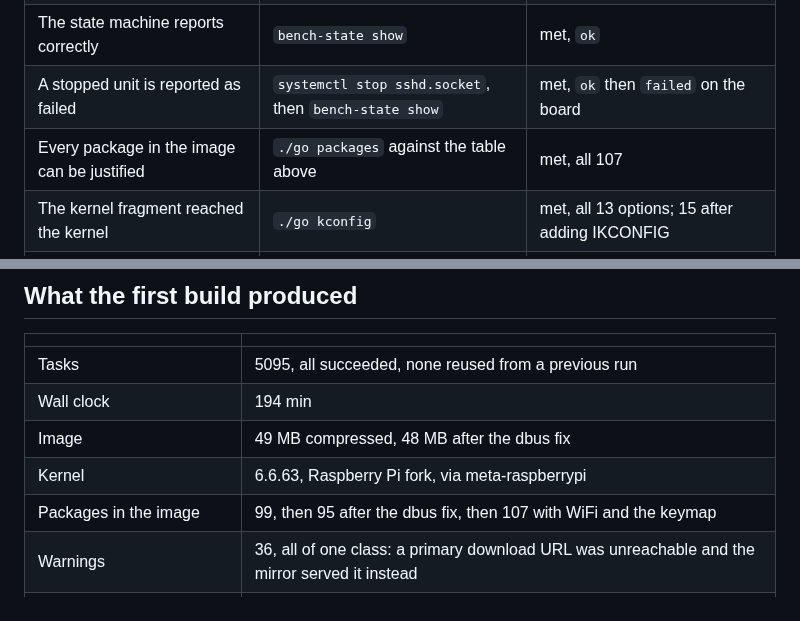
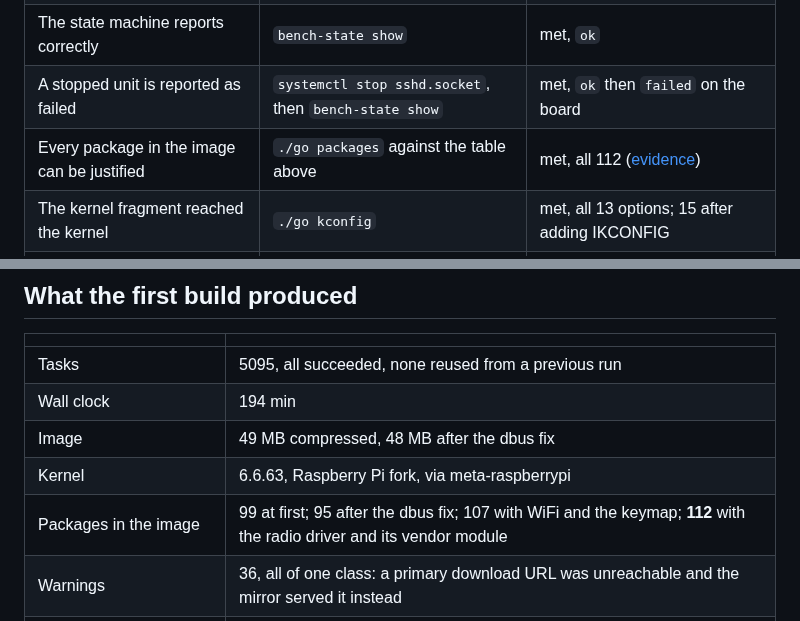
Before and after one commit to ambrosiobing/embedded-linux, a Markdown page: projects/01-yocto-image/README.md, 2 parts joined by grey strips. Drawn GitHub-style.

Commit message:
project 01: the image is 112 packages, not 107
The count predated the radio driver and its vendor module. All five
additions already have justification rows.

```diff
--- a/projects/01-yocto-image/README.md
+++ b/projects/01-yocto-image/README.md
@@ -149,7 +149,7 @@ that was actually built, including lines that ask for an option to stay off.
 | The daemon runs and owns its GPIO lines | `systemctl status bench-status`, `gpioinfo` | met, lines 17/22/27 held |
 | The state machine reports correctly | `bench-state show` | met, `ok` |
 | A stopped unit is reported as failed | `systemctl stop sshd.socket`, then `bench-state show` | met, `ok` then `failed` on the board |
-| Every package in the image can be justified | `./go packages` against the table above | met, all 107 |
+| Every package in the image can be justified | `./go packages` against the table above | met, all 112 ([evidence](docs/evidence/packages.txt)) |
 | The kernel fragment reached the kernel | `./go kconfig` | met, all 13 options; 15 after adding IKCONFIG |
 | A second clean build gives the same package list | `./go reproduce` | met, 95 and 95, identical ([evidence](docs/evidence/reproduce.txt)) |
 | The SDK compiles and runs a libgpiod program | `./go sdk-check`, then run it on the board | met, aarch64, libgpiod 2.1.3 on the Pi ([evidence](docs/evidence/sdk-check.txt)) |
@@ -223,7 +223,7 @@ are worth changing together.
 | Wall clock | 194 min |
 | Image | 49 MB compressed, 48 MB after the dbus fix |
 | Kernel | 6.6.63, Raspberry Pi fork, via meta-raspberrypi |
-| Packages in the image | 99, then 95 after the dbus fix, then 107 with WiFi and the keymap |
+| Packages in the image | 99 at first; 95 after the dbus fix; 107 with WiFi and the keymap; **112** with the radio driver and its vendor module |
 | Warnings | 36, all of one class: a primary download URL was unreachable and the mirror served it instead |
 | Warm rebuild, no change | 21 s, 5091 of 5095 tasks reused, sstate 100% match |
 | Rebuild after one recipe changed | 2 min 31 s, sstate 84% match, 25 tasks missed |
```
